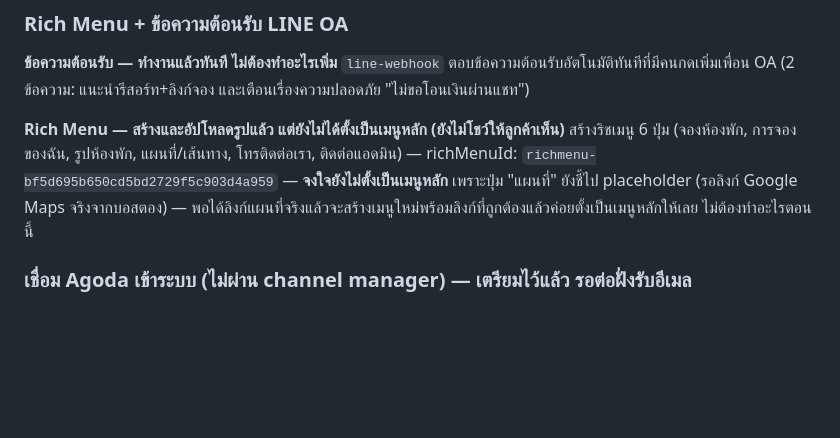
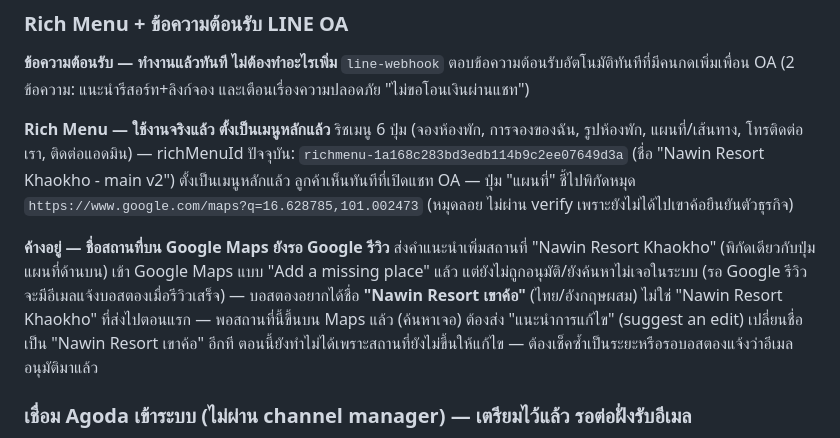
Before and after one commit to wayupatza-ux/nawin-resort-khaokho, a Markdown page: HANDOFF.md, the part around the change. Drawn GitHub-style; blank space fills up the shorter version.

Commit message:
Update HANDOFF: rich menu live with real map pin, note pending Maps rename
Rich menu (main v2) is now the default menu with the real Google Maps
pin instead of a placeholder. Logged the pending follow-up to rename
the submitted Maps place to "Nawin Resort เขาค้อ" once Google approves it.

Co-Authored-By: Claude Sonnet 5 <noreply@anthropic.com>

```diff
--- a/HANDOFF.md
+++ b/HANDOFF.md
@@ -81,8 +81,11 @@
 **ข้อความต้อนรับ — ทำงานแล้วทันที ไม่ต้องทำอะไรเพิ่ม**
 `line-webhook` ตอบข้อความต้อนรับอัตโนมัติทันทีที่มีคนกดเพิ่มเพื่อน OA (2 ข้อความ: แนะนำรีสอร์ท+ลิงก์จอง และเตือนเรื่องความปลอดภัย "ไม่ขอโอนเงินผ่านแชท")
 
-**Rich Menu — สร้างและอัปโหลดรูปแล้ว แต่ยังไม่ได้ตั้งเป็นเมนูหลัก (ยังไม่โชว์ให้ลูกค้าเห็น)**
-สร้างริชเมนู 6 ปุ่ม (จองห้องพัก, การจองของฉัน, รูปห้องพัก, แผนที่/เส้นทาง, โทรติดต่อเรา, ติดต่อแอดมิน) — richMenuId: `richmenu-bf5d695b650cd5bd2729f5c903d4a959` — **จงใจยังไม่ตั้งเป็นเมนูหลัก** เพราะปุ่ม "แผนที่" ยังชี้ไป placeholder (รอลิงก์ Google Maps จริงจากบอสตอง) — พอได้ลิงก์แผนที่จริงแล้วจะสร้างเมนูใหม่พร้อมลิงก์ที่ถูกต้องแล้วค่อยตั้งเป็นเมนูหลักให้เลย ไม่ต้องทำอะไรตอนนี้
+**Rich Menu — ใช้งานจริงแล้ว ตั้งเป็นเมนูหลักแล้ว**
+ริชเมนู 6 ปุ่ม (จองห้องพัก, การจองของฉัน, รูปห้องพัก, แผนที่/เส้นทาง, โทรติดต่อเรา, ติดต่อแอดมิน) — richMenuId ปัจจุบัน: `richmenu-1a168c283bd3edb114b9c2ee07649d3a` (ชื่อ "Nawin Resort Khaokho - main v2") ตั้งเป็นเมนูหลักแล้ว ลูกค้าเห็นทันทีที่เปิดแชท OA — ปุ่ม "แผนที่" ชี้ไปพิกัดหมุด `https://www.google.com/maps?q=16.628785,101.002473` (หมุดลอย ไม่ผ่าน verify เพราะยังไม่ได้ไปเขาค้อยืนยันตัวธุรกิจ)
+
+**ค้างอยู่ — ชื่อสถานที่บน Google Maps ยังรอ Google รีวิว**
+ส่งคำแนะนำเพิ่มสถานที่ "Nawin Resort Khaokho" (พิกัดเดียวกับปุ่มแผนที่ด้านบน) เข้า Google Maps แบบ "Add a missing place" แล้ว แต่ยังไม่ถูกอนุมัติ/ยังค้นหาไม่เจอในระบบ (รอ Google รีวิว จะมีอีเมลแจ้งบอสตองเมื่อรีวิวเสร็จ) — บอสตองอยากได้ชื่อ **"Nawin Resort เขาค้อ"** (ไทย/อังกฤษผสม) ไม่ใช่ "Nawin Resort Khaokho" ที่ส่งไปตอนแรก — พอสถานที่นี้ขึ้นบน Maps แล้ว (ค้นหาเจอ) ต้องส่ง "แนะนำการแก้ไข" (suggest an edit) เปลี่ยนชื่อเป็น "Nawin Resort เขาค้อ" อีกที ตอนนี้ยังทำไม่ได้เพราะสถานที่ยังไม่ขึ้นให้แก้ไข — ต้องเช็คซ้ำเป็นระยะหรือรอบอสตองแจ้งว่าอีเมลอนุมัติมาแล้ว
 
 ### เชื่อม Agoda เข้าระบบ (ไม่ผ่าน channel manager) — เตรียมไว้แล้ว รอต่อฝั่งรับอีเมล
 
```
